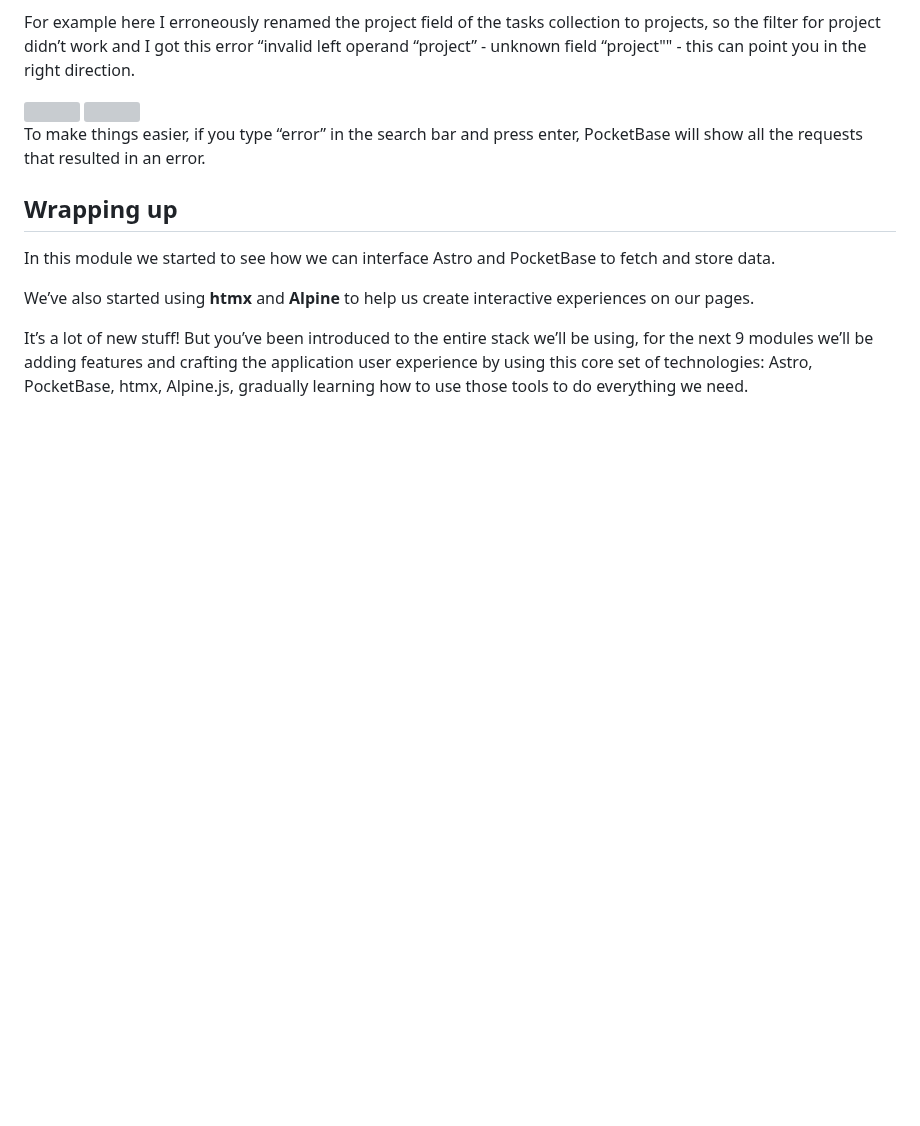
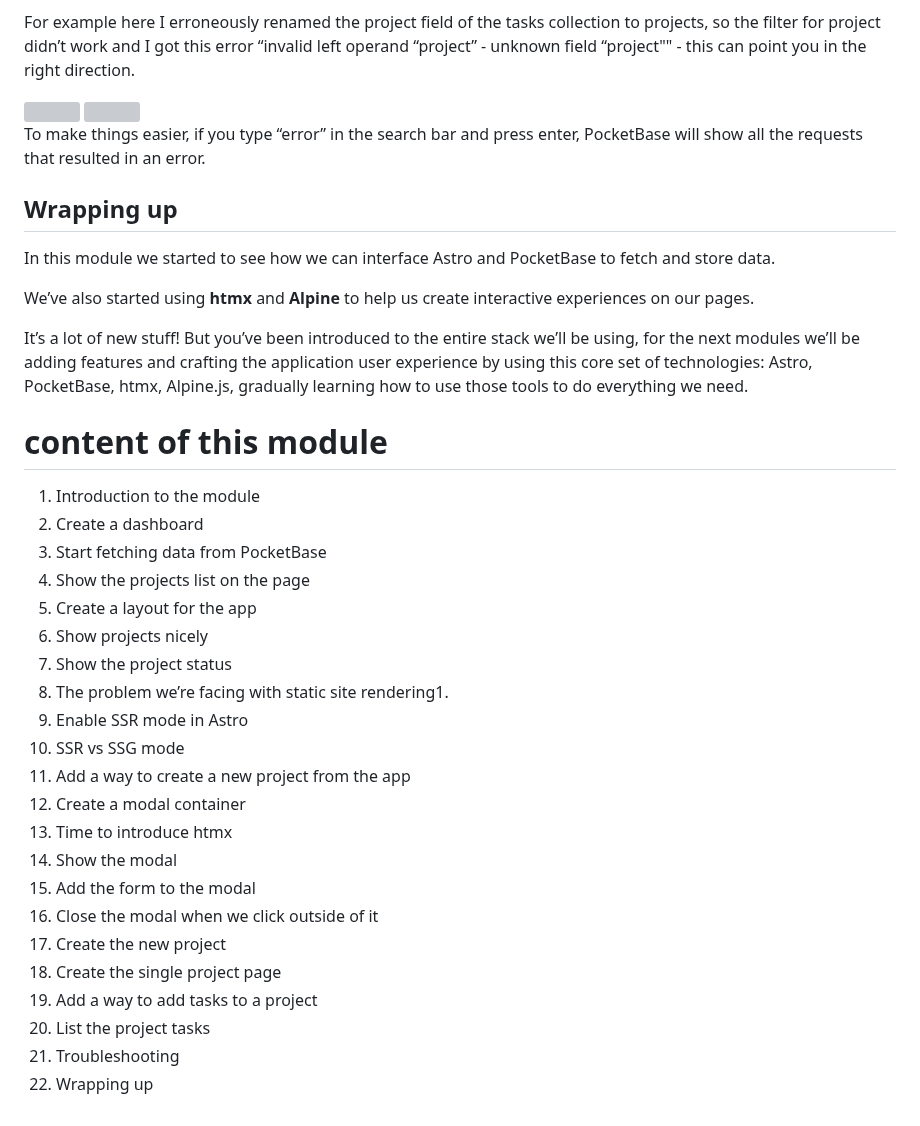
Before and after one commit to nelsonlopezjimenez/astro-tailwindcss-verdaccio, a Markdown page: src/pages/my3.md, the part around the change. GitHub-like rendering; blank space fills up the shorter version; grey boxes are pictures that could not be loaded.

Commit message:
MOD3 added list of content at the end

```diff
--- a/src/pages/my3.md
+++ b/src/pages/my3.md
@@ -2210,4 +2210,30 @@ In this module we started to see how we can interface Astro and PocketBase to fe
 
 We’ve also started using **htmx** and **Alpine** to help us create interactive experiences on our pages.
 
-It’s a lot of new stuff! But you’ve been introduced to the entire stack we’ll be using, for the next 9 modules we’ll be adding features and crafting the application user experience by using this core set of technologies: Astro, PocketBase, htmx, Alpine.js, gradually learning how to use those tools to do everything we need.
+It’s a lot of new stuff! But you’ve been introduced to the entire stack we’ll be using, for the next modules we’ll be adding features and crafting the application user experience by using this core set of technologies: Astro, PocketBase, htmx, Alpine.js, gradually learning how to use those tools to do everything we need.
+
+# content of this module
+
+
+1.	Introduction to the module
+1.	Create a dashboard
+1.	Start fetching data from PocketBase
+1.	Show the projects list on the page
+1.	Create a layout for the app
+1.	Show projects nicely
+1.	Show the project status
+1.	The problem we’re facing with static site rendering1.
+1. Enable SSR mode in Astro
+1.	SSR vs SSG mode
+1.	Add a way to create a new project from the app
+1.	Create a modal container
+1.	Time to introduce htmx
+1.	Show the modal
+1.	Add the form to the modal
+1.	Close the modal when we click outside of it
+1.	Create the new project
+1.	Create the single project page
+1.	Add a way to add tasks to a project
+1.	List the project tasks
+1.	Troubleshooting
+1.	Wrapping up
```
